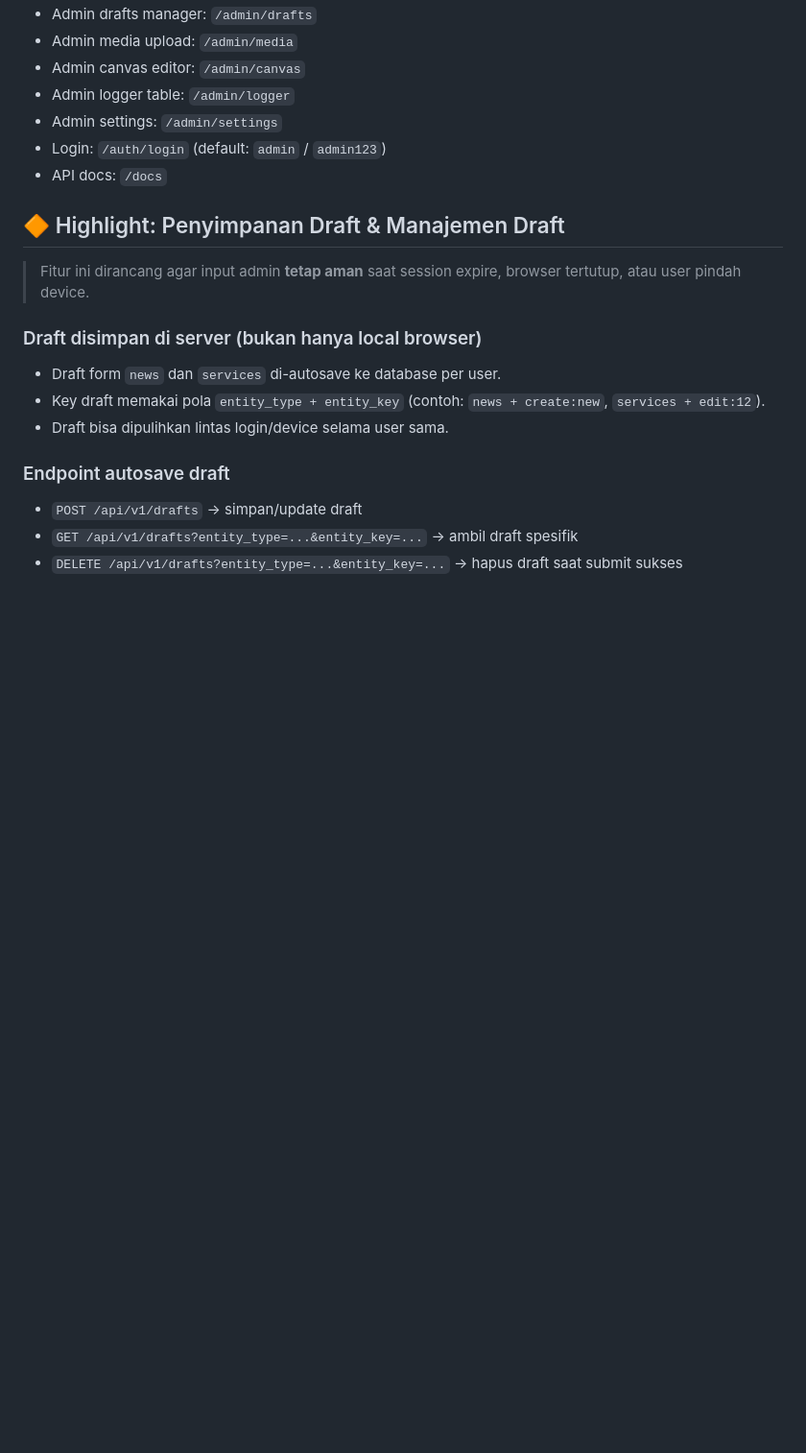
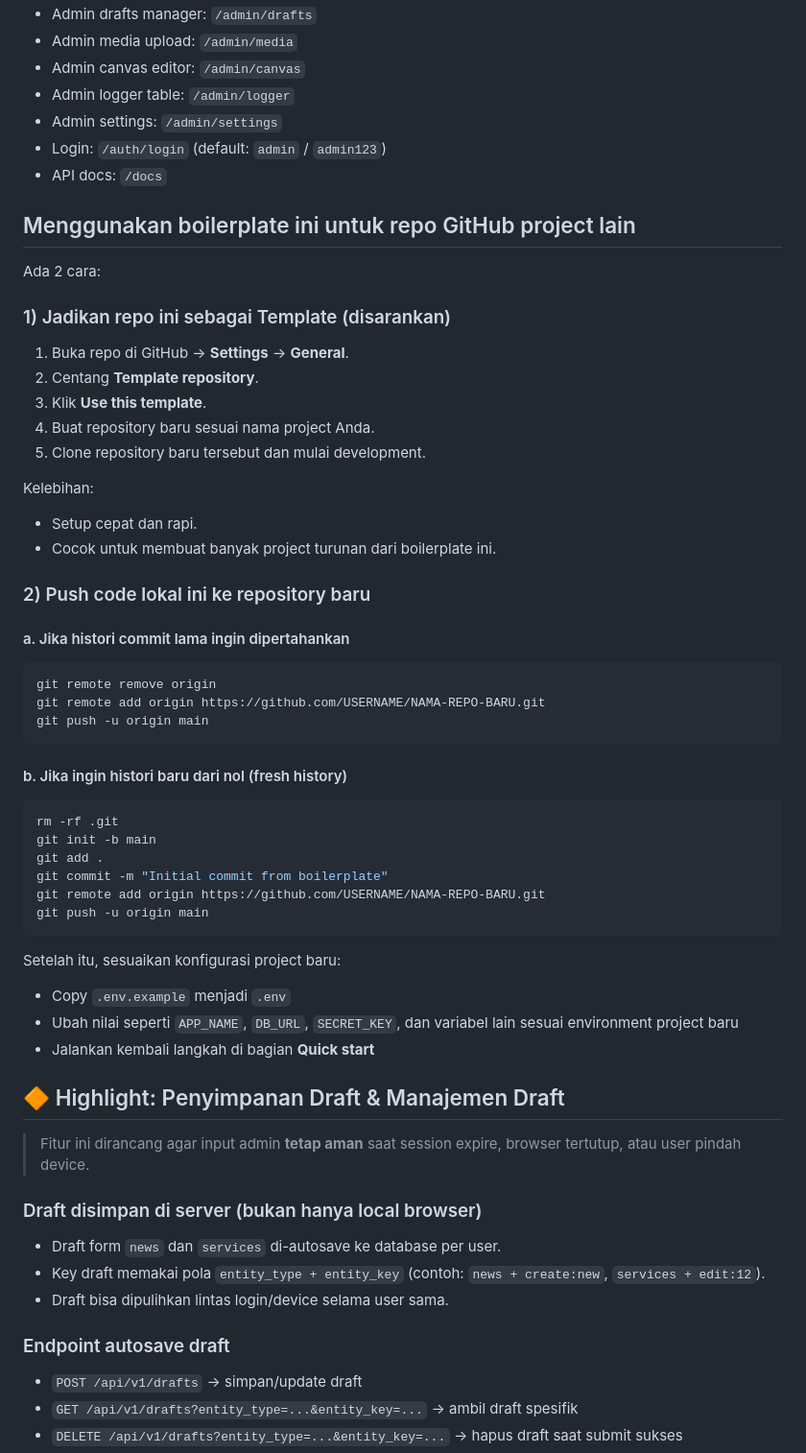
Before and after one commit to edycoleee/fast-boiler, a Markdown page: README.md, the part around the change. Shown at 96% size. GitHub-like rendering; blank space fills up the shorter version.

Commit message:
feat: update README with instructions for using the boilerplate as a GitHub template

````diff
--- a/README.md
+++ b/README.md
@@ -39,6 +39,45 @@ Reusable FastAPI boilerplate with modular monolith structure and PRG + HTMX + st
    - Admin settings: `/admin/settings`
    - Login: `/auth/login` (default: `admin` / `admin123`)
    - API docs: `/docs`
+
+## Menggunakan boilerplate ini untuk repo GitHub project lain
+
+Ada 2 cara:
+
+### 1) Jadikan repo ini sebagai Template (disarankan)
+1. Buka repo di GitHub → **Settings** → **General**.
+2. Centang **Template repository**.
+3. Klik **Use this template**.
+4. Buat repository baru sesuai nama project Anda.
+5. Clone repository baru tersebut dan mulai development.
+
+Kelebihan:
+- Setup cepat dan rapi.
+- Cocok untuk membuat banyak project turunan dari boilerplate ini.
+
+### 2) Push code lokal ini ke repository baru
+
+#### a. Jika histori commit lama ingin dipertahankan
+```bash
+git remote remove origin
+git remote add origin https://github.com/USERNAME/NAMA-REPO-BARU.git
+git push -u origin main
+```
+
+#### b. Jika ingin histori baru dari nol (fresh history)
+```bash
+rm -rf .git
+git init -b main
+git add .
+git commit -m "Initial commit from boilerplate"
+git remote add origin https://github.com/USERNAME/NAMA-REPO-BARU.git
+git push -u origin main
+```
+
+Setelah itu, sesuaikan konfigurasi project baru:
+- Copy `.env.example` menjadi `.env`
+- Ubah nilai seperti `APP_NAME`, `DB_URL`, `SECRET_KEY`, dan variabel lain sesuai environment project baru
+- Jalankan kembali langkah di bagian **Quick start**
 
 ## 🔶 Highlight: Penyimpanan Draft & Manajemen Draft
 
````
